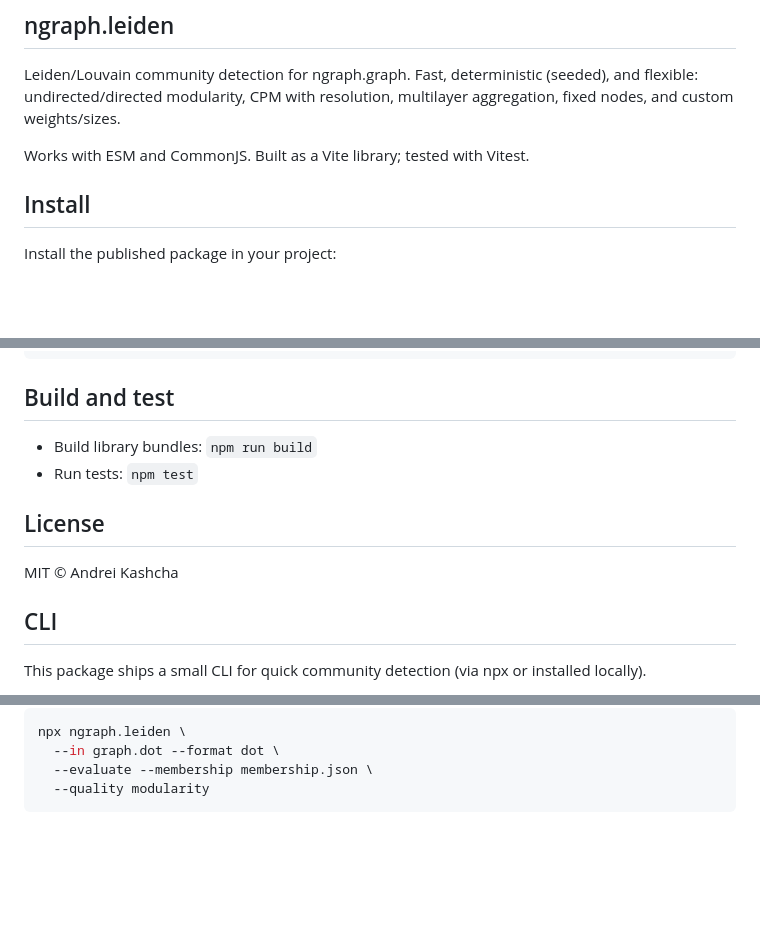
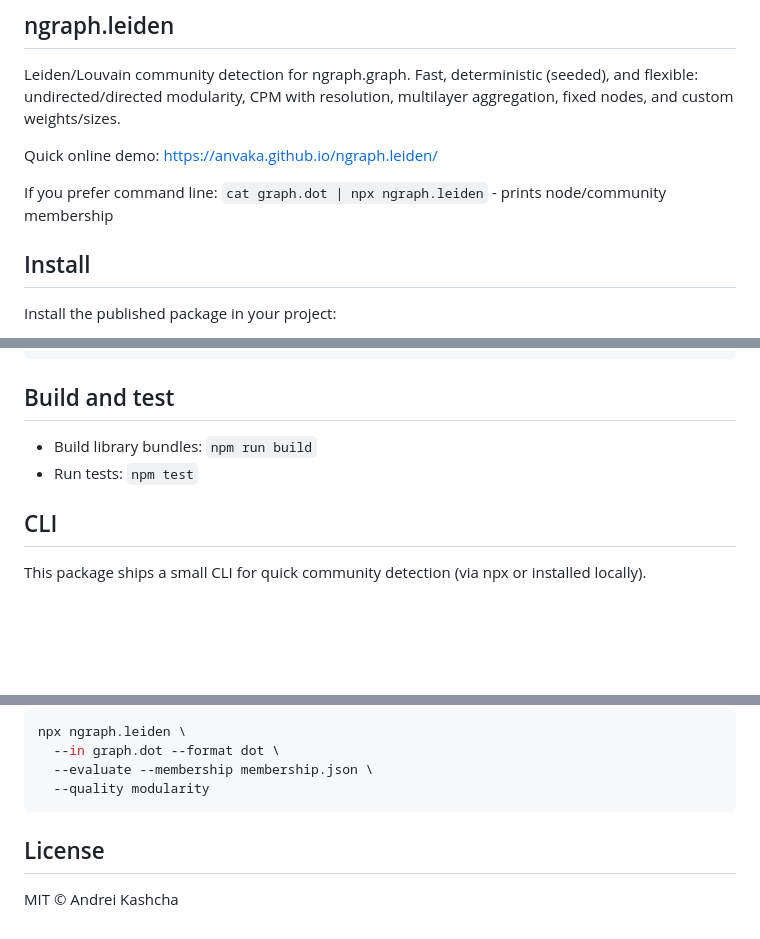
Before and after one commit to anvaka/ngraph.leiden, a Markdown page: README.md, 3 parts joined by grey strips. Drawn GitHub-style; blank space fills up the shorter version.

Commit message:
restructure a bit

````diff
--- a/README.md
+++ b/README.md
@@ -2,7 +2,9 @@
 
 Leiden/Louvain community detection for ngraph.graph. Fast, deterministic (seeded), and flexible: undirected/directed modularity, CPM with resolution, multilayer aggregation, fixed nodes, and custom weights/sizes.
 
-Works with ESM and CommonJS. Built as a Vite library; tested with Vitest.
+Quick online demo: https://anvaka.github.io/ngraph.leiden/
+
+If you prefer command line: `cat graph.dot | npx ngraph.leiden` - prints node/community membership
 
 ## Install
 
@@ -239,10 +241,6 @@ const res = detectClusters(g, { fixedNodes: new Set(['x','z']), randomSeed: 11,
 - Build library bundles: `npm run build`
 - Run tests: `npm test`
 
-## License
-
-MIT © Andrei Kashcha
-
 ## CLI
 
 This package ships a small CLI for quick community detection (via npx or installed locally).
@@ -299,3 +297,7 @@ npx ngraph.leiden \
   --evaluate --membership membership.json \
   --quality modularity
 ```
+
+## License
+
+MIT © Andrei Kashcha
````
